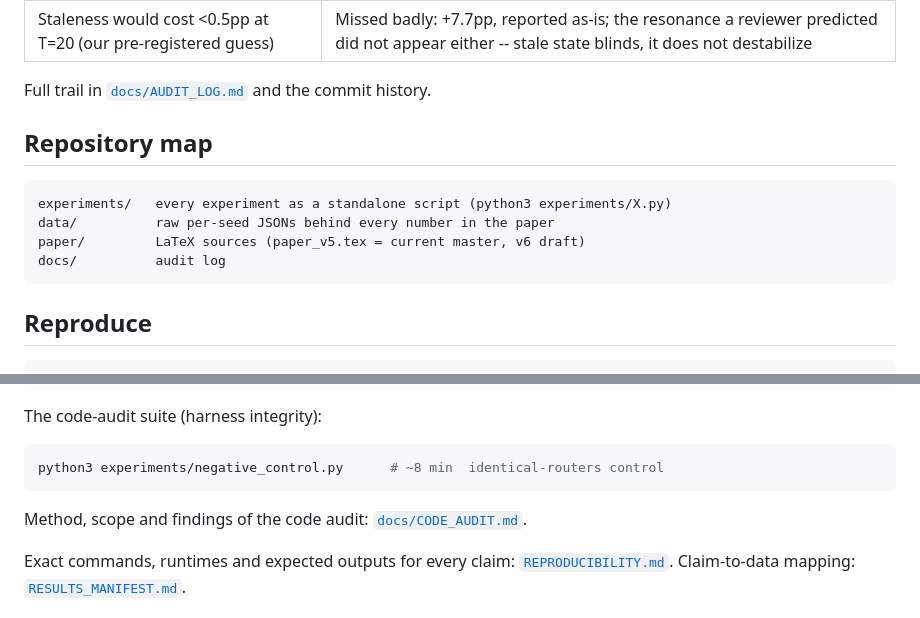
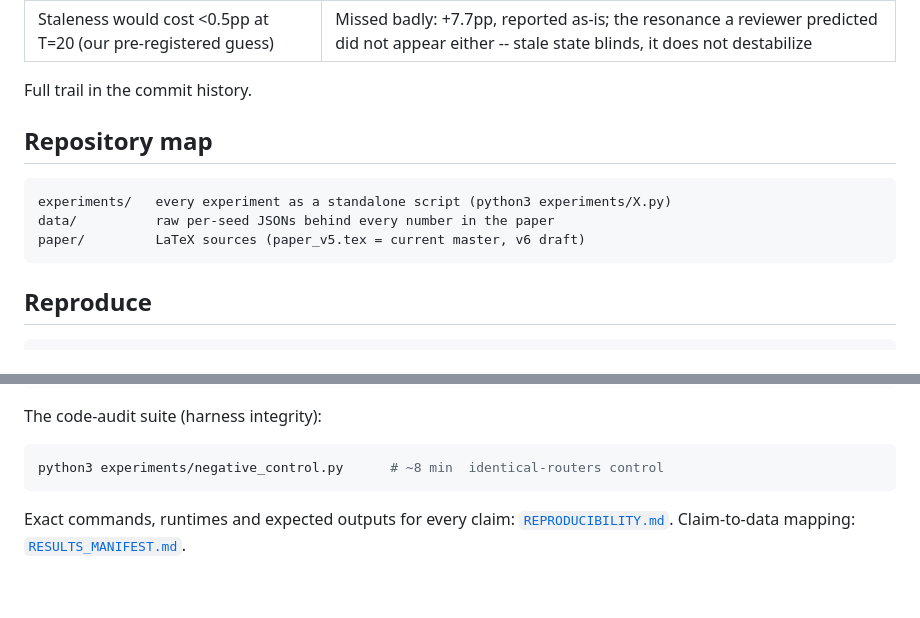
Before and after one commit to Carloscodix/EMMET, a Markdown page: README.md, 2 parts joined by grey strips. Rendered like a GitHub page; blank space fills up the shorter version.

````diff
--- a/README.md
+++ b/README.md
@@ -132,8 +132,7 @@ The inversions are part of the result, not painted over:
 | The scar is dead | Mis-calibrated (half-life > simulation) and benched in the wrong regime; redeemed on the flaky bench |
 | Staleness would cost <0.5pp at T=20 (our pre-registered guess) | Missed badly: +7.7pp, reported as-is; the resonance a reviewer predicted did not appear either -- stale state blinds, it does not destabilize |
 
-Full trail in [`docs/AUDIT_LOG.md`](docs/AUDIT_LOG.md) and the commit
-history.
+Full trail in the commit history.
 
 ## Repository map
 
@@ -141,7 +140,6 @@ history.
 experiments/   every experiment as a standalone script (python3 experiments/X.py)
 data/          raw per-seed JSONs behind every number in the paper
 paper/         LaTeX sources (paper_v5.tex = current master, v6 draft)
-docs/          audit log
 ```
 
 ## Reproduce
@@ -184,7 +182,6 @@ The code-audit suite (harness integrity):
 python3 experiments/negative_control.py      # ~8 min  identical-routers control
 ```
 
-Method, scope and findings of the code audit: [`docs/CODE_AUDIT.md`](docs/CODE_AUDIT.md).
 
 Exact commands, runtimes and expected outputs for every claim:
 [`REPRODUCIBILITY.md`](REPRODUCIBILITY.md). Claim-to-data mapping:
````
Also changed, not shown: docs/AUDIT_LOG.md (deleted, +0 -242 lines), docs/CODE_AUDIT.md (deleted, +0 -123 lines).
